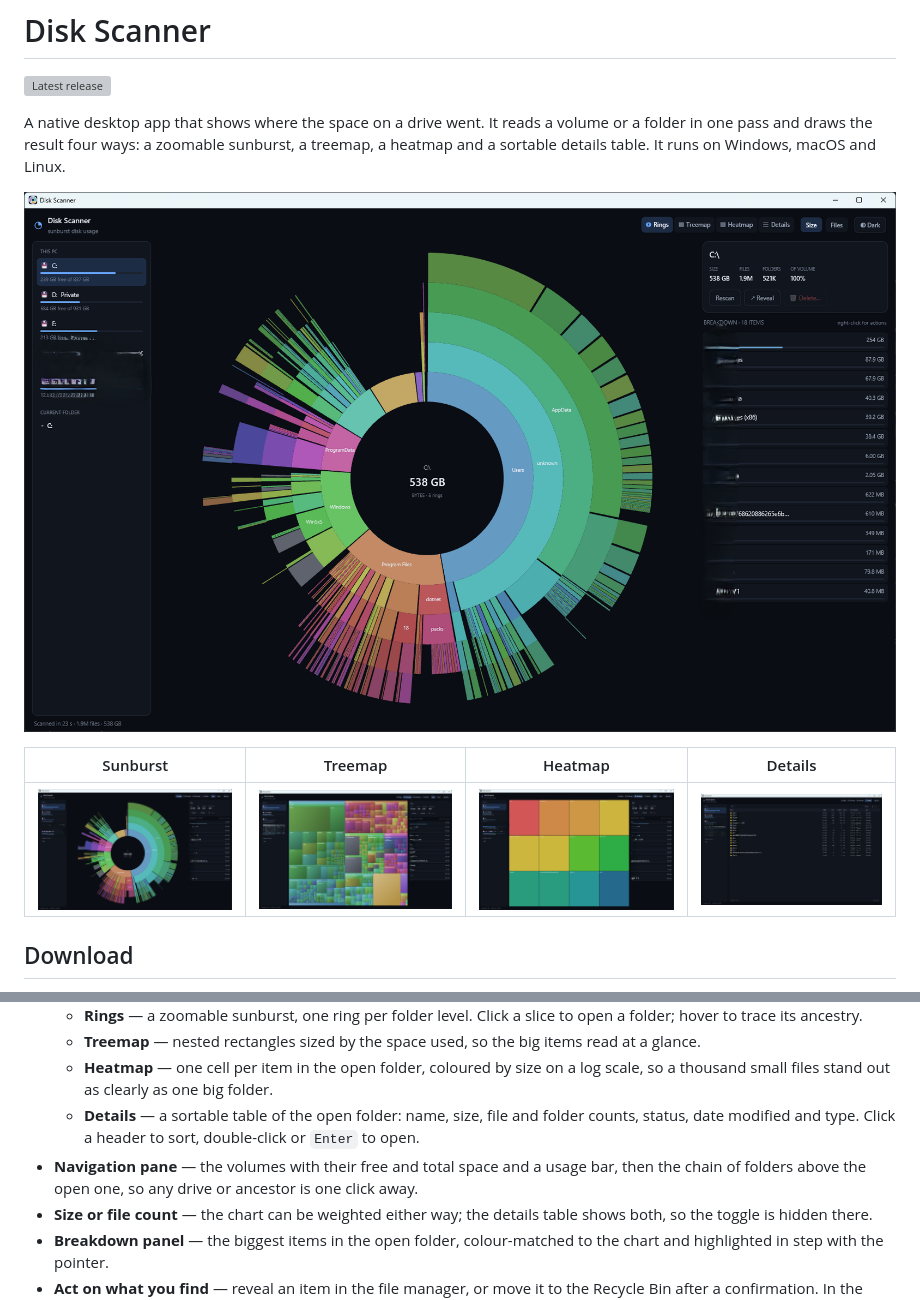
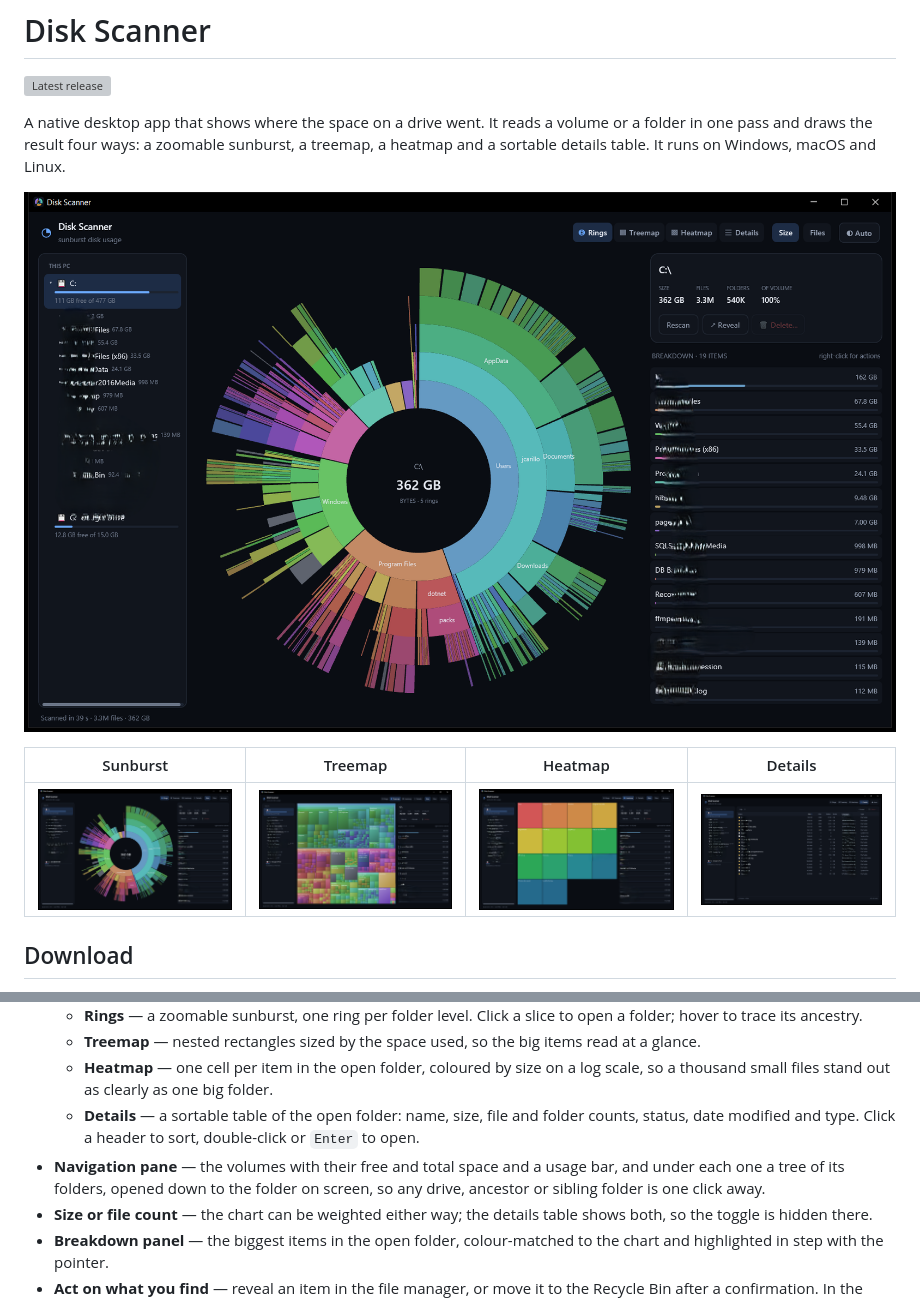
Before and after one commit to spajce/disk-scanner, a Markdown page: README.md, 2 parts joined by grey strips. Rendered like a GitHub page; pictures changed too: docs/details.png, docs/heatmap.png, docs/screenshot.png; grey boxes are pictures that could not be loaded.

Commit message:
Update the README screenshots for the navigation tree
Recapture the four views at 1654x1023 in the dark theme, so the folder tree in the navigation pane and the pinned usage bars are what a reader sees first. Reword the navigation-pane bullet to describe the tree it now is.

```diff
--- a/README.md
+++ b/README.md
@@ -39,8 +39,9 @@ Building from source — including Intel Macs — is described [below](#building
     a thousand small files stand out as clearly as one big folder.
   - **Details** — a sortable table of the open folder: name, size, file and folder counts,
     status, date modified and type. Click a header to sort, double-click or `Enter` to open.
-- **Navigation pane** — the volumes with their free and total space and a usage bar, then the
-  chain of folders above the open one, so any drive or ancestor is one click away.
+- **Navigation pane** — the volumes with their free and total space and a usage bar, and under
+  each one a tree of its folders, opened down to the folder on screen, so any drive, ancestor
+  or sibling folder is one click away.
 - **Size or file count** — the chart can be weighted either way; the details table shows
   both, so the toggle is hidden there.
 - **Breakdown panel** — the biggest items in the open folder, colour-matched to the chart and
```
